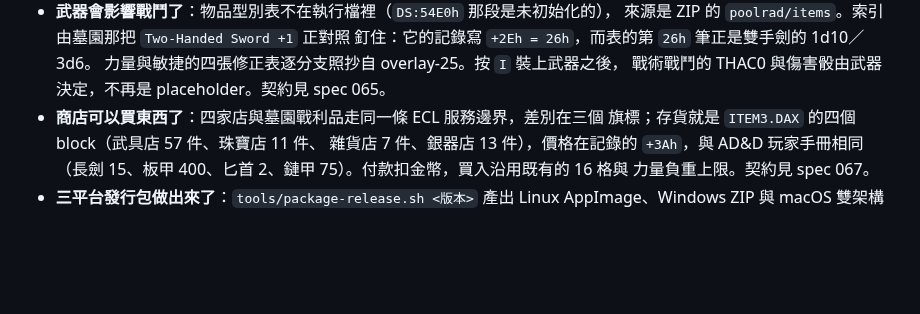
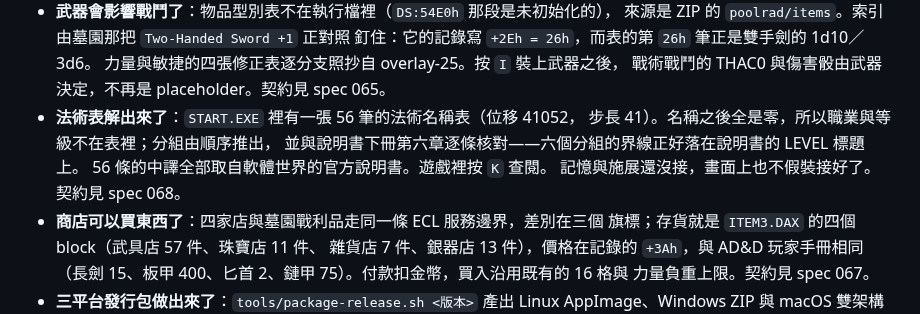
Before and after one commit to wicanr2/Pool-of-Radiance-cht, a Markdown page: README.md, the part around the change. Drawn GitHub-style; blank space fills up the shorter version.

```diff
--- a/README.md
+++ b/README.md
@@ -37,6 +37,11 @@
   釘住：它的記錄寫 `+2Eh = 26h`，而表的第 `26h` 筆正是雙手劍的 1d10／3d6。
   力量與敏捷的四張修正表逐分支照抄自 overlay-25。按 `I` 裝上武器之後，
   戰術戰鬥的 THAC0 與傷害骰由武器決定，不再是 placeholder。契約見 spec 065。
+- **法術表解出來了**：`START.EXE` 裡有一張 56 筆的法術名稱表（位移 41052，
+  步長 41）。名稱之後全是零，所以職業與等級不在表裡；分組由順序推出，
+  並與說明書下冊第六章逐條核對——六個分組的界線正好落在說明書的 LEVEL 標題上。
+  56 條的中譯全部取自軟體世界的官方說明書。遊戲裡按 `K` 查閱。
+  記憶與施展還沒接，畫面上也不假裝接好了。契約見 spec 068。
 - **商店可以買東西了**：四家店與墓園戰利品走同一條 ECL 服務邊界，差別在三個
   旗標；存貨就是 `ITEM3.DAX` 的四個 block（武具店 57 件、珠寶店 11 件、
   雜貨店 7 件、銀器店 13 件），價格在記錄的 `+3Ah`，與 AD&D 玩家手冊相同
```
Also changed, not shown: WORKLIST.md (+5 -0 lines), docs/spec/068-spell-name-table.md (added, +77 -0 lines), docs/screenshots/pool-remake-chinese-sheet.png, docs/screenshots/pool-remake-chinese-spells.png (added), docs/screenshots/pool-remake-chinese-tactical.png, 9 other files.
